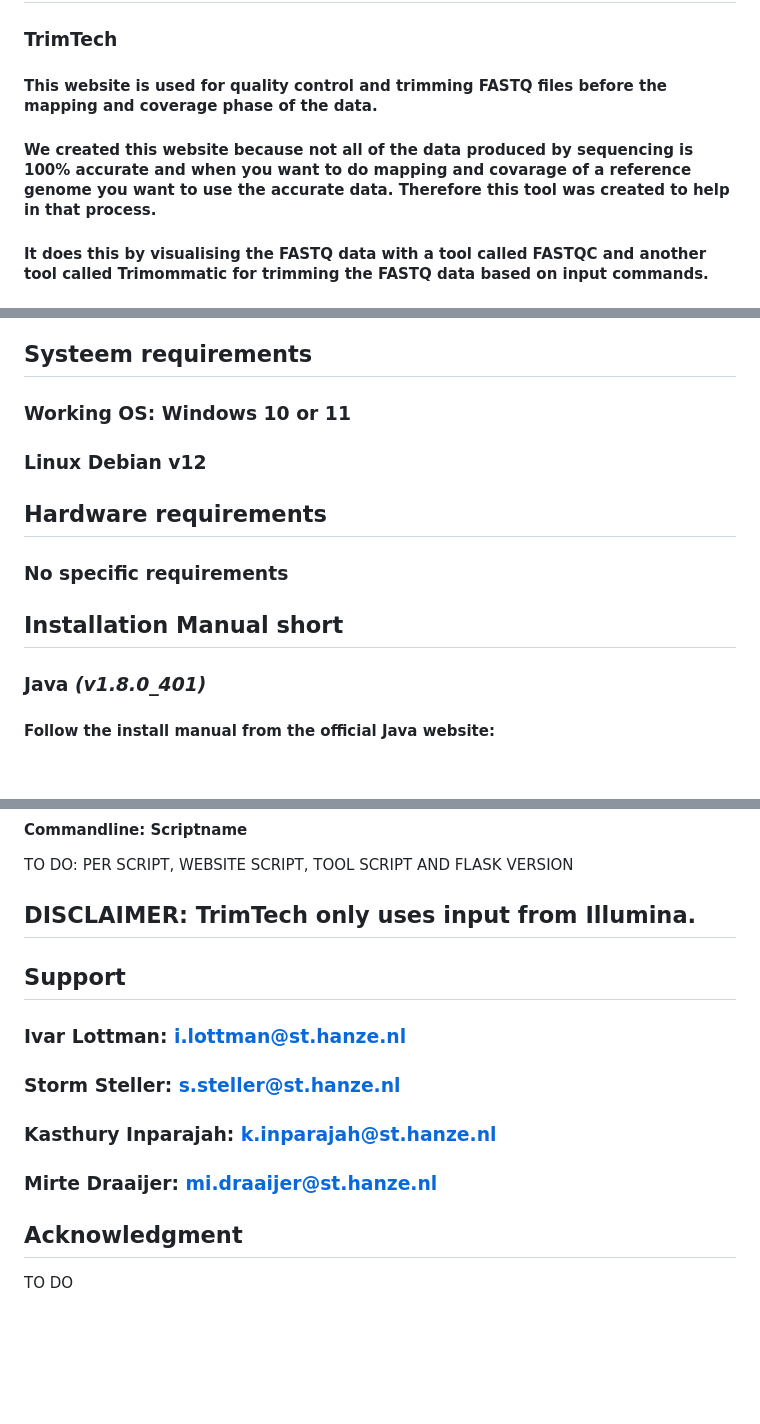
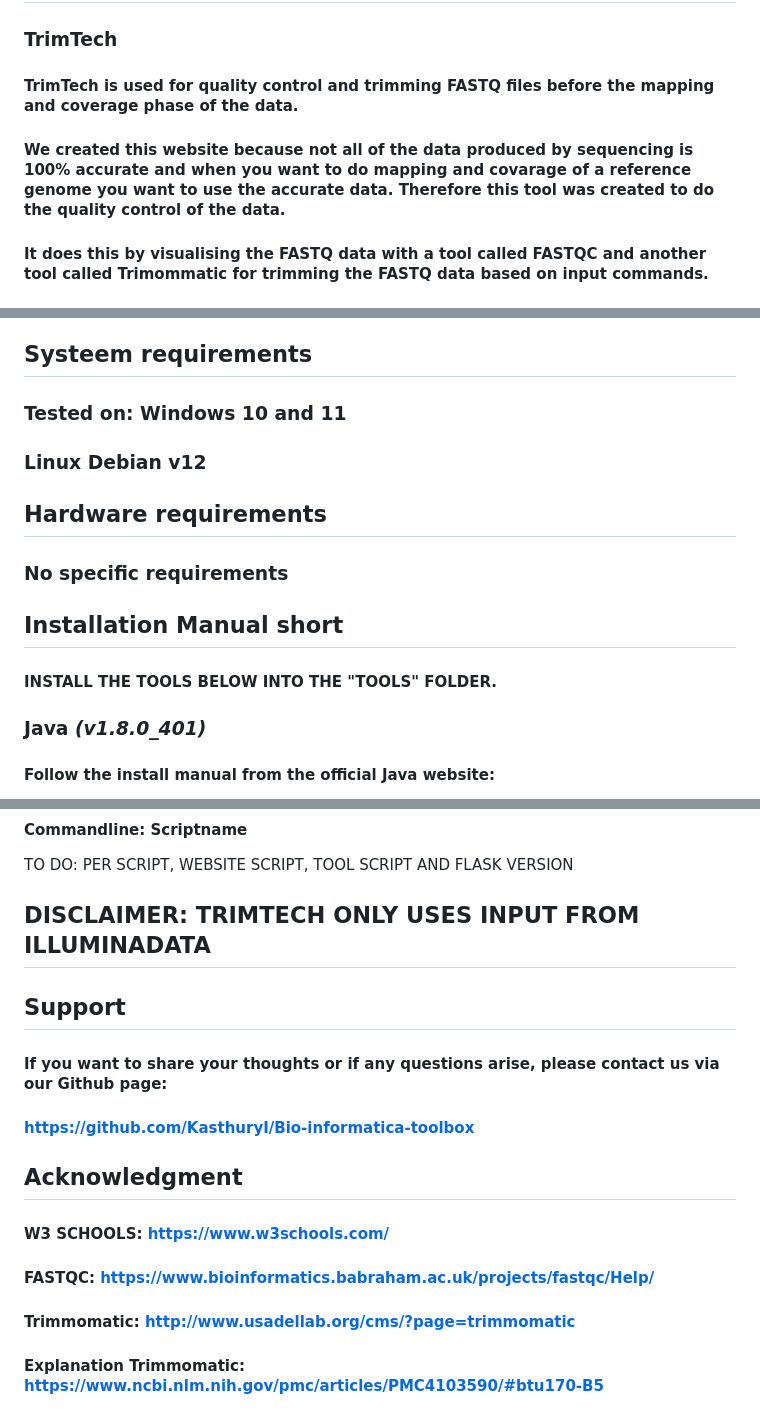
Before and after one commit to KasthuryI/Bio-informatica-toolbox, a Markdown page: README.md, 3 parts joined by grey strips. Drawn GitHub-style; blank space fills up the shorter version.

Commit message:
adjusted README

```diff
--- a/README.md
+++ b/README.md
@@ -8,8 +8,8 @@ ___
 
 ## **Name and usage**
 ### **TrimTech**
-#### This website is used for quality control and trimming FASTQ files before the mapping and coverage phase of the data.
-#### We created this website because not all of the data produced by sequencing is 100% accurate and when you want to do mapping and covarage of a reference genome you want to use the accurate data. Therefore this tool was created to help in that process.
+#### TrimTech is used for quality control and trimming FASTQ files before the mapping and coverage phase of the data.
+#### We created this website because not all of the data produced by sequencing is 100% accurate and when you want to do mapping and covarage of a reference genome you want to use the accurate data. Therefore this tool was created to do the quality control of the data.
 
 #### It does this by visualising the FASTQ data with a tool called FASTQC and another tool called Trimommatic for trimming the FASTQ data based on input commands.
 
@@ -92,7 +95,7 @@ THIS PART OF THE GUI IS FOR INPUT FILES
 
 
 ## **Systeem requirements**
-### Working OS: Windows 10 or 11
+### Tested on: Windows 10 and 11
 ### Linux Debian v12
 
 
@@ -101,6 +104,8 @@ THIS PART OF THE GUI IS FOR INPUT FILES
 
 
 ## **Installation Manual short**
+
+#### **INSTALL THE TOOLS BELOW INTO THE "TOOLS" FOLDER.**
 
 ### **Java** *(v1.8.0_401)*
 #### Follow the install manual from the official Java website:
@@ -120,14 +125,15 @@ http://www.usadellab.org/cms/?page=trimmomatic
 #### Commandline: Scriptname
 TO DO: PER SCRIPT, WEBSITE SCRIPT, TOOL SCRIPT AND FLASK VERSION
 
-## **DISCLAIMER: TrimTech only uses input from Illumina.**
+## **DISCLAIMER: TRIMTECH ONLY USES INPUT FROM ILLUMINADATA**
 
 ## **Support**
-### **Ivar Lottman:** i.lottman@st.hanze.nl
-### **Storm Steller:** s.steller@st.hanze.nl
-### **Kasthury Inparajah:** k.inparajah@st.hanze.nl
-### **Mirte Draaijer:** mi.draaijer@st.hanze.nl
+#### If you want to share your thoughts or if any questions arise, please contact us via our Github page:
+#### https://github.com/KasthuryI/Bio-informatica-toolbox
 
 
 ## **Acknowledgment**
-TO DO
+#### W3 SCHOOLS: https://www.w3schools.com/
+#### FASTQC: https://www.bioinformatics.babraham.ac.uk/projects/fastqc/Help/
+#### Trimmomatic: http://www.usadellab.org/cms/?page=trimmomatic
+#### Explanation Trimmomatic: https://www.ncbi.nlm.nih.gov/pmc/articles/PMC4103590/#btu170-B5
```
Also changed, not shown: other parts of README.md (+5 -2 lines).
